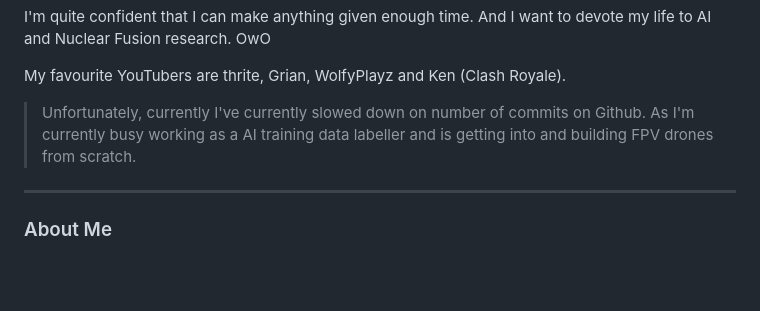
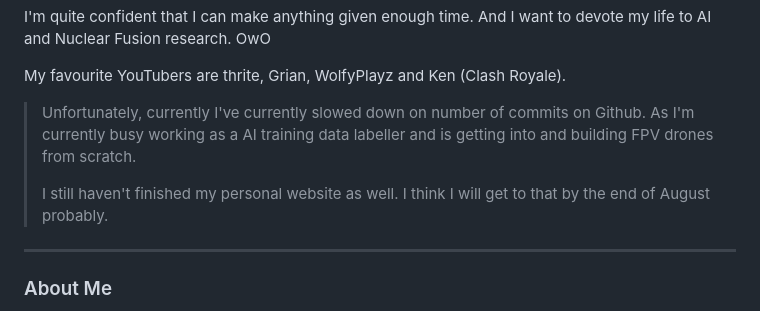
Before and after one commit to Ice-Citron/Ice-Citron, a Markdown page: README.md, the part around the change. GitHub-like rendering; blank space fills up the shorter version.

```diff
--- a/README.md
+++ b/README.md
@@ -7,6 +7,8 @@ I'm quite confident that I can make anything given enough time. And I want to de
 My favourite YouTubers are thrite, Grian, WolfyPlayz and Ken (Clash Royale).
 
 > Unfortunately, currently I've currently slowed down on number of commits on Github. As I'm currently busy working as a AI training data labeller and is getting into and building FPV drones from scratch.
+>
+> I still haven't finished my personal website as well. I think I will get to that by the end of August probably.
 
 ---
 
```
